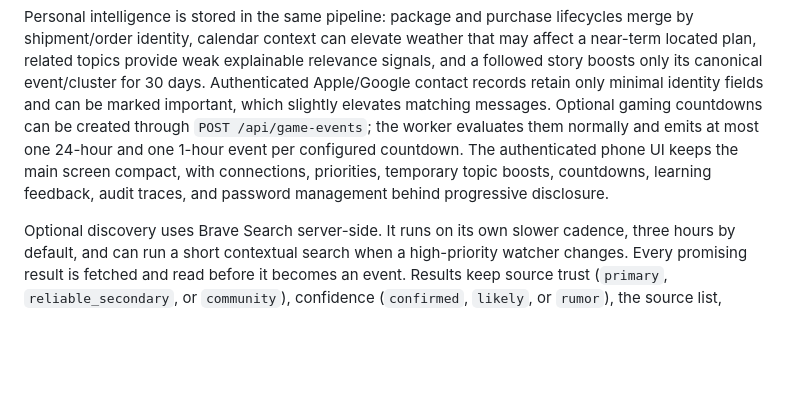
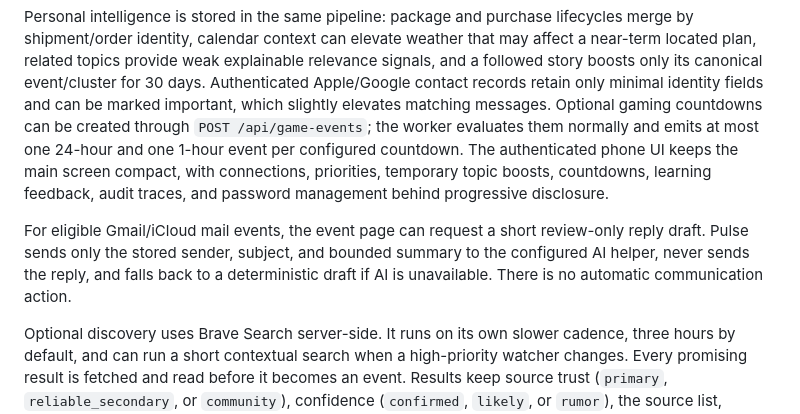
Before and after one commit to aidenERM/mora, a Markdown page: pulse/README.md, the part around the change. Rendered like a GitHub page; blank space fills up the shorter version.

Commit message:
Document review-only reply assistance

```diff
--- a/pulse/README.md
+++ b/pulse/README.md
@@ -30,6 +30,8 @@ For Windows PowerShell, use `$env:PULSE_DEV_NO_AUTH='1'` instead of the inline e
 The worker keeps a 15-minute cadence for direct watchers: La Ceja weather, USGS earthquakes, the official Apple Newsroom feed, the official Call of Duty blog URL, official OpenAI and Discord RSS feeds, targeted Google News RSS queries for Rocket League, Instagram, and Unstable SMP/Universe, a Colombia RSS search feed, configured GitHub repositories, and optional custom RSS/URL watchers. Major Rocket League, Unstable SMP/Universe, Instagram, iOS, ChatGPT, Apple, Discord, Warzone, and project stories are represented as strict domain-specific profiles for optional discovery; discovery never pushes solely because search found a result. The first successful source check seeds history without sending a notification for every old item. Notification policy is separate from checking: strict server-side score floors, freshness expiry, per-topic/event cooldowns, cross-source clustering, a two-alert run budget, and quiet hours decide whether a stored event becomes a push. Low-value, stale, muted, or duplicate events remain in history with a suppression reason. Weather looks 24 hours ahead by default and only keeps meaningful storm, heavy-rain, heat, cold, or dangerous-wind alerts; rain and wind are folded into a storm alert when appropriate. Earthquakes are retained for history but only local felt-impact or major events can notify. Notification copy is rewritten into a short title plus a reason it matters instead of forwarding raw feed text.
 
 Personal intelligence is stored in the same pipeline: package and purchase lifecycles merge by shipment/order identity, calendar context can elevate weather that may affect a near-term located plan, related topics provide weak explainable relevance signals, and a followed story boosts only its canonical event/cluster for 30 days. Authenticated Apple/Google contact records retain only minimal identity fields and can be marked important, which slightly elevates matching messages. Optional gaming countdowns can be created through `POST /api/game-events`; the worker evaluates them normally and emits at most one 24-hour and one 1-hour event per configured countdown. The authenticated phone UI keeps the main screen compact, with connections, priorities, temporary topic boosts, countdowns, learning feedback, audit traces, and password management behind progressive disclosure.
+
+For eligible Gmail/iCloud mail events, the event page can request a short review-only reply draft. Pulse sends only the stored sender, subject, and bounded summary to the configured AI helper, never sends the reply, and falls back to a deterministic draft if AI is unavailable. There is no automatic communication action.
 
 Optional discovery uses Brave Search server-side. It runs on its own slower cadence, three hours by default, and can run a short contextual search when a high-priority watcher changes. Every promising result is fetched and read before it becomes an event. Results keep source trust (`primary`, `reliable_secondary`, or `community`), confidence (`confirmed`, `likely`, or `rumor`), the source list, publication time when available, and matched tracked entities. A single community rumor is retained as history but suppressed from notification.
 
```
